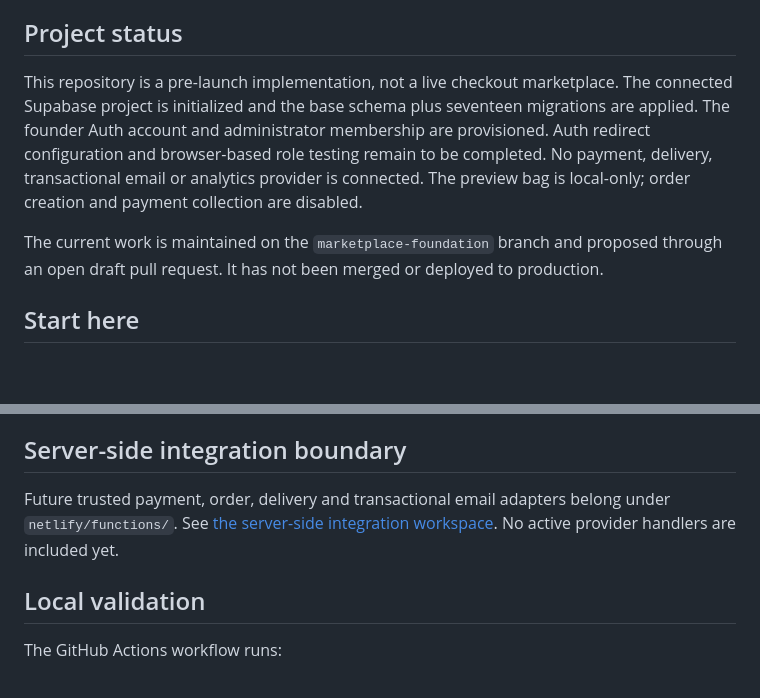
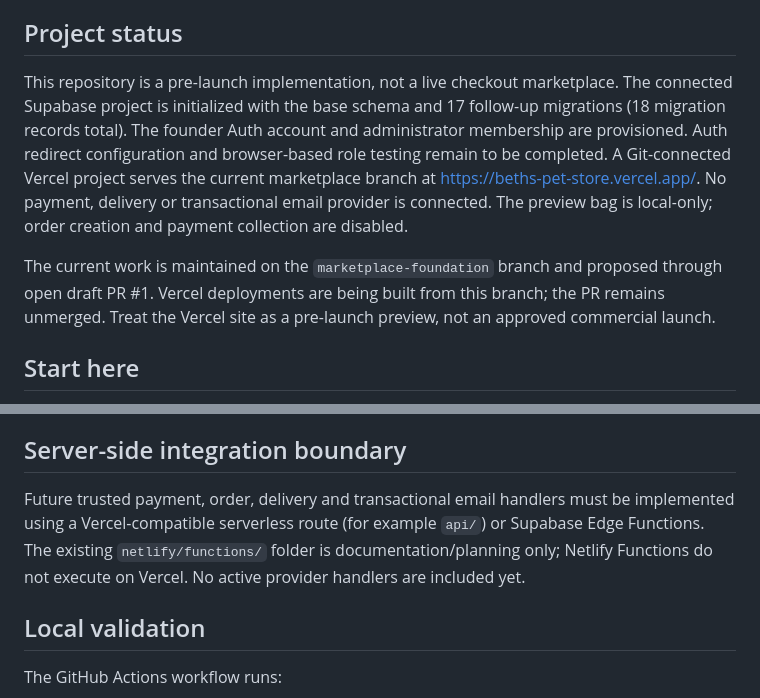
Before and after one commit to Marfenckysbot/Beths-pet-store, a Markdown page: README.md, 2 parts joined by grey strips. Rendered like a GitHub page; blank space fills up the shorter version.

Commit message:
Document Vercel deployment and server-side integration boundary

```diff
--- a/README.md
+++ b/README.md
@@ -4,9 +4,9 @@ A global pet marketplace foundation with an international storefront, independen
 
 ## Project status
 
-This repository is a pre-launch implementation, not a live checkout marketplace. The connected Supabase project is initialized and the base schema plus seventeen migrations are applied. The founder Auth account and administrator membership are provisioned. Auth redirect configuration and browser-based role testing remain to be completed. No payment, delivery, transactional email or analytics provider is connected. The preview bag is local-only; order creation and payment collection are disabled.
+This repository is a pre-launch implementation, not a live checkout marketplace. The connected Supabase project is initialized with the base schema and 17 follow-up migrations (18 migration records total). The founder Auth account and administrator membership are provisioned. Auth redirect configuration and browser-based role testing remain to be completed. A Git-connected Vercel project serves the current marketplace branch at https://beths-pet-store.vercel.app/. No payment, delivery or transactional email provider is connected. The preview bag is local-only; order creation and payment collection are disabled.
 
-The current work is maintained on the `marketplace-foundation` branch and proposed through an open draft pull request. It has not been merged or deployed to production.
+The current work is maintained on the `marketplace-foundation` branch and proposed through open draft PR #1. Vercel deployments are being built from this branch; the PR remains unmerged. Treat the Vercel site as a pre-launch preview, not an approved commercial launch.
 
 ## Start here
 
@@ -29,7 +29,7 @@ Read [Portal setup](docs/PORTAL-SETUP.md) and [Seller inventory management](docs
 
 ## Server-side integration boundary
 
-Future trusted payment, order, delivery and transactional email adapters belong under `netlify/functions/`. See [the server-side integration workspace](netlify/functions/README.md). No active provider handlers are included yet.
+Future trusted payment, order, delivery and transactional email handlers must be implemented using a Vercel-compatible serverless route (for example `api/`) or Supabase Edge Functions. The existing `netlify/functions/` folder is documentation/planning only; Netlify Functions do not execute on Vercel. No active provider handlers are included yet.
 
 ## Local validation
 
```
